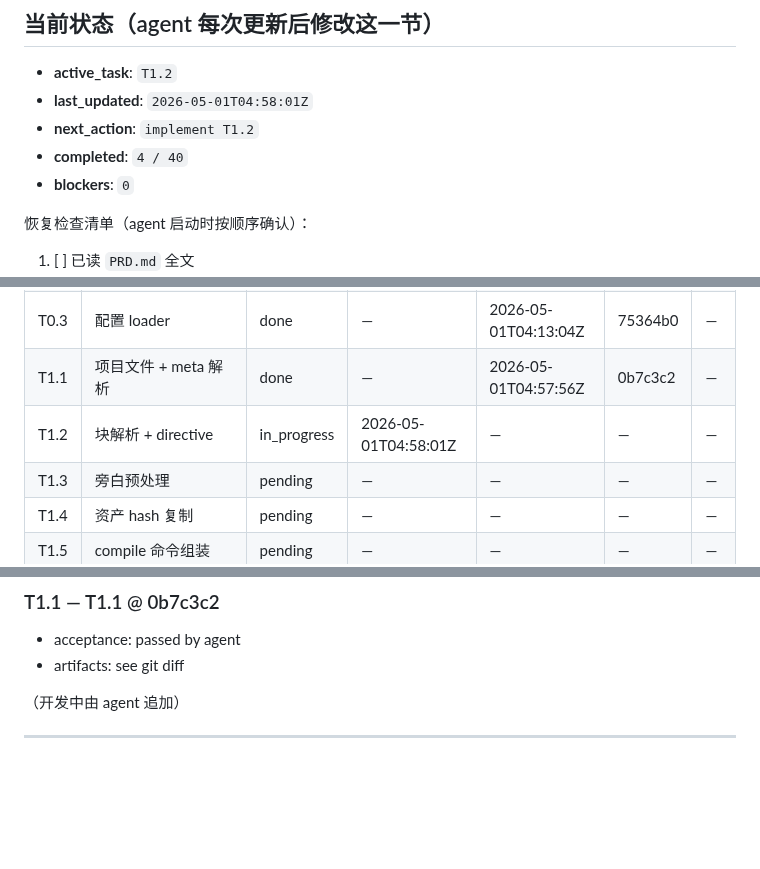
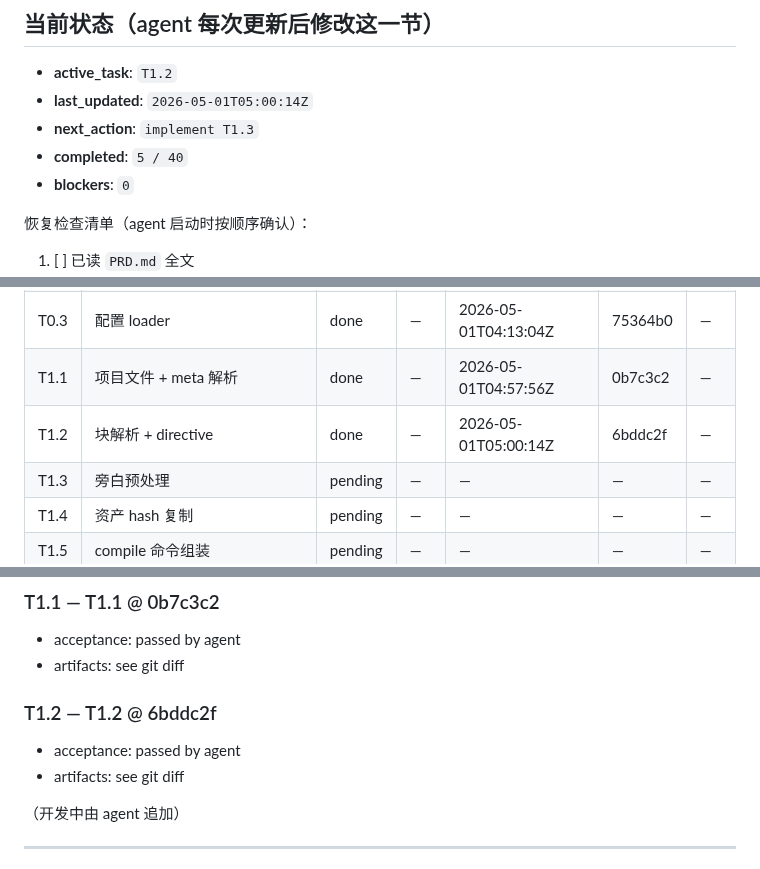
Before and after one commit to xslkim/AutoVideo, a Markdown page: PROGRESS.md, 3 parts joined by grey strips. Rendered like a GitHub page; blank space fills up the shorter version.

Commit message:
feat(T1.2): 块解析 + directive

```diff
--- a/PROGRESS.md
+++ b/PROGRESS.md
@@ -7,9 +7,9 @@
 ## 当前状态（agent 每次更新后修改这一节）
 
 - **active_task**: `T1.2`
-- **last_updated**: `2026-05-01T04:58:01Z`
-- **next_action**: `implement T1.2`
-- **completed**: `4 / 40`
+- **last_updated**: `2026-05-01T05:00:14Z`
+- **next_action**: `implement T1.3`
+- **completed**: `5 / 40`
 - **blockers**: `0`
 
 恢复检查清单（agent 启动时按顺序确认）：
@@ -33,7 +33,7 @@
 | T0.2 | 类型定义 + Schema | done | — | 2026-05-01T04:08:26Z | ebdce66 | — |
 | T0.3 | 配置 loader | done | — | 2026-05-01T04:13:04Z | 75364b0 | — |
 | T1.1 | 项目文件 + meta 解析 | done | — | 2026-05-01T04:57:56Z | 0b7c3c2 | — |
-| T1.2 | 块解析 + directive | in_progress | 2026-05-01T04:58:01Z | — | — | — |
+| T1.2 | 块解析 + directive | done | — | 2026-05-01T05:00:14Z | 6bddc2f | — |
 | T1.3 | 旁白预处理 | pending | — | — | — | — |
 | T1.4 | 资产 hash 复制 | pending | — | — | — | — |
 | T1.5 | compile 命令组装 | pending | — | — | — | — |
@@ -128,6 +128,11 @@
 - acceptance: passed by agent
 - artifacts: see git diff
 
+
+### T1.2 — T1.2 @ 6bddc2f
+- acceptance: passed by agent
+- artifacts: see git diff
+
 （开发中由 agent 追加）
 
 ---
```
